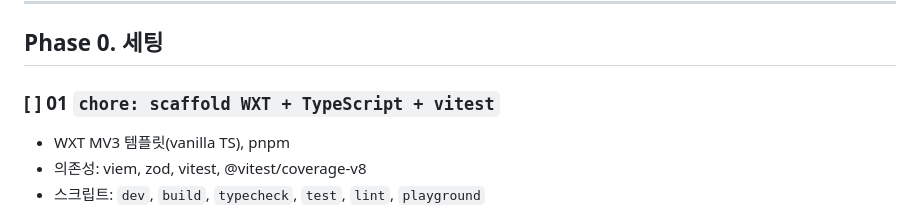
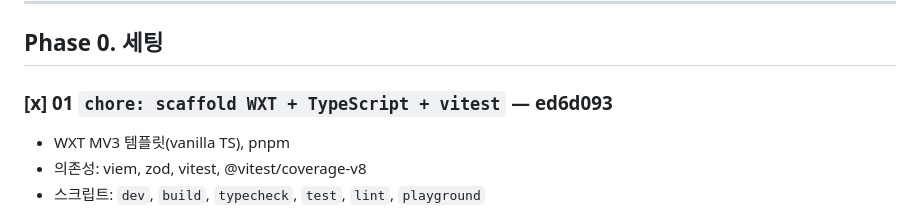
Before and after one commit to ghwo336/route-guard, a Markdown page: PLAN.md, the part around the change. GitHub-like rendering.

Commit message:
docs(plan): mark 01 done

```diff
--- a/PLAN.md
+++ b/PLAN.md
@@ -8,7 +8,7 @@
 
 ## Phase 0. 세팅
 
-### [ ] 01 `chore: scaffold WXT + TypeScript + vitest`
+### [x] 01 `chore: scaffold WXT + TypeScript + vitest` — ed6d093
 - WXT MV3 템플릿(vanilla TS), pnpm
 - 의존성: viem, zod, vitest, @vitest/coverage-v8
 - 스크립트: `dev`, `build`, `typecheck`, `test`, `lint`, `playground`
```
